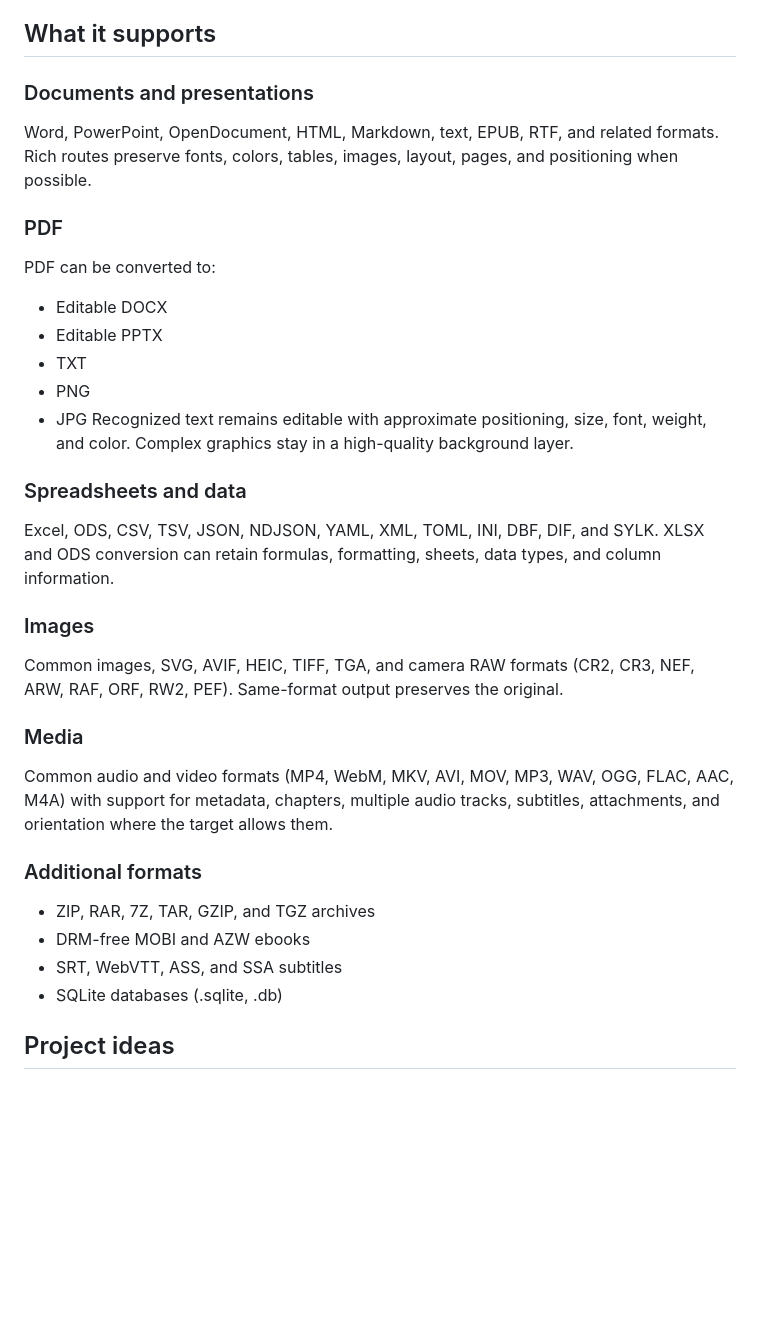
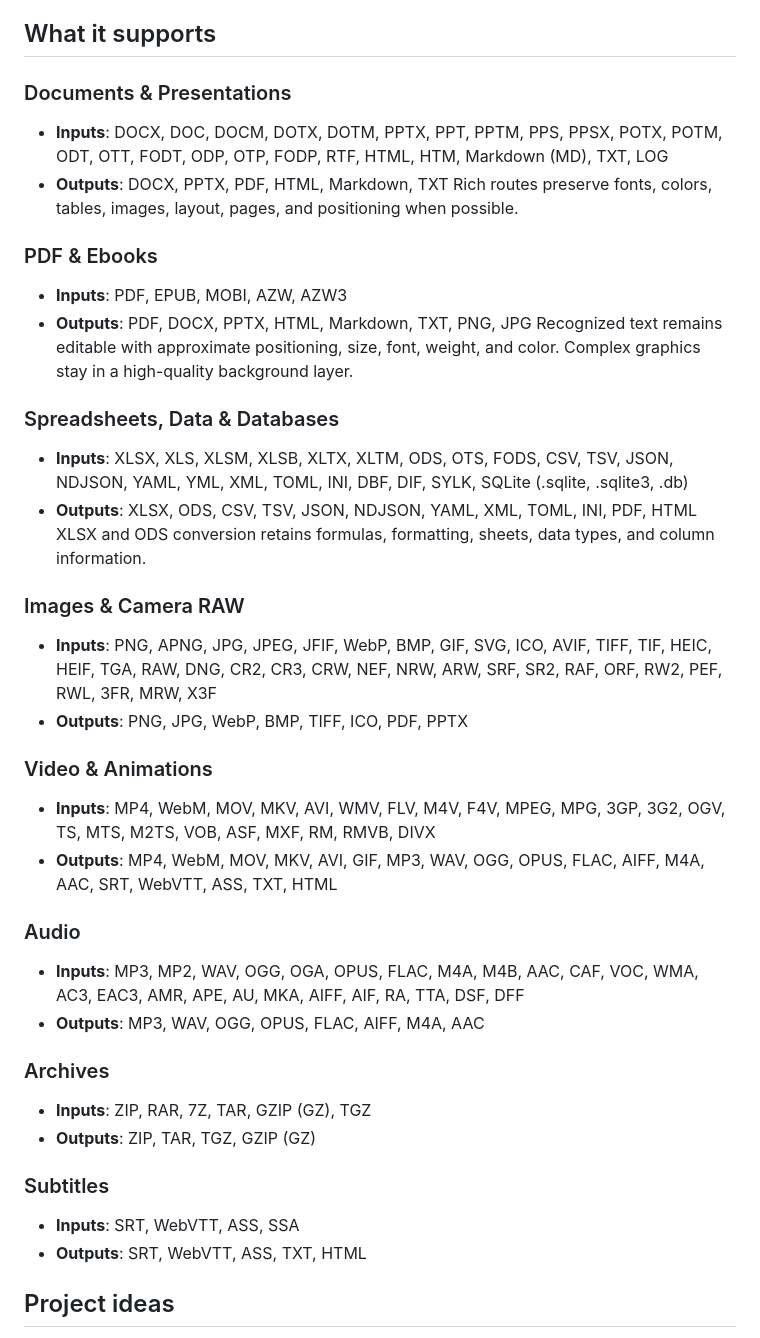
Before and after one commit to mohit2006n/mo, a Markdown page: notes.md, the part around the change. Drawn GitHub-style; blank space fills up the shorter version.

Commit message:
Update Supported Formats section in notes.md

```diff
--- a/notes.md
+++ b/notes.md
@@ -27,42 +27,40 @@ Its goals are:
 
 ## What it supports
 
-### Documents and presentations
-
-Word, PowerPoint, OpenDocument, HTML, Markdown, text, EPUB, RTF, and related formats.
+### Documents & Presentations
+- **Inputs**: DOCX, DOC, DOCM, DOTX, DOTM, PPTX, PPT, PPTM, PPS, PPSX, POTX, POTM, ODT, OTT, FODT, ODP, OTP, FODP, RTF, HTML, HTM, Markdown (MD), TXT, LOG
+- **Outputs**: DOCX, PPTX, PDF, HTML, Markdown, TXT
 Rich routes preserve fonts, colors, tables, images, layout, pages, and positioning when possible.
 
-### PDF
+### PDF & Ebooks
+- **Inputs**: PDF, EPUB, MOBI, AZW, AZW3
+- **Outputs**: PDF, DOCX, PPTX, HTML, Markdown, TXT, PNG, JPG
+Recognized text remains editable with approximate positioning, size, font, weight, and color. Complex graphics stay in a high-quality background layer.
 
-PDF can be converted to:
+### Spreadsheets, Data & Databases
+- **Inputs**: XLSX, XLS, XLSM, XLSB, XLTX, XLTM, ODS, OTS, FODS, CSV, TSV, JSON, NDJSON, YAML, YML, XML, TOML, INI, DBF, DIF, SYLK, SQLite (.sqlite, .sqlite3, .db)
+- **Outputs**: XLSX, ODS, CSV, TSV, JSON, NDJSON, YAML, XML, TOML, INI, PDF, HTML
+XLSX and ODS conversion retains formulas, formatting, sheets, data types, and column information.
 
-- Editable DOCX
-- Editable PPTX
-- TXT
-- PNG
-- JPG
-  Recognized text remains editable with approximate positioning, size, font, weight, and color. Complex graphics stay in a high-quality background layer.
+### Images & Camera RAW
+- **Inputs**: PNG, APNG, JPG, JPEG, JFIF, WebP, BMP, GIF, SVG, ICO, AVIF, TIFF, TIF, HEIC, HEIF, TGA, RAW, DNG, CR2, CR3, CRW, NEF, NRW, ARW, SRF, SR2, RAF, ORF, RW2, PEF, RWL, 3FR, MRW, X3F
+- **Outputs**: PNG, JPG, WebP, BMP, TIFF, ICO, PDF, PPTX
 
-### Spreadsheets and data
+### Video & Animations
+- **Inputs**: MP4, WebM, MOV, MKV, AVI, WMV, FLV, M4V, F4V, MPEG, MPG, 3GP, 3G2, OGV, TS, MTS, M2TS, VOB, ASF, MXF, RM, RMVB, DIVX
+- **Outputs**: MP4, WebM, MOV, MKV, AVI, GIF, MP3, WAV, OGG, OPUS, FLAC, AIFF, M4A, AAC, SRT, WebVTT, ASS, TXT, HTML
 
-Excel, ODS, CSV, TSV, JSON, NDJSON, YAML, XML, TOML, INI, DBF, DIF, and SYLK.
-XLSX and ODS conversion can retain formulas, formatting, sheets, data types, and column information.
+### Audio
+- **Inputs**: MP3, MP2, WAV, OGG, OGA, OPUS, FLAC, M4A, M4B, AAC, CAF, VOC, WMA, AC3, EAC3, AMR, APE, AU, MKA, AIFF, AIF, RA, TTA, DSF, DFF
+- **Outputs**: MP3, WAV, OGG, OPUS, FLAC, AIFF, M4A, AAC
 
-### Images
+### Archives
+- **Inputs**: ZIP, RAR, 7Z, TAR, GZIP (GZ), TGZ
+- **Outputs**: ZIP, TAR, TGZ, GZIP (GZ)
 
-Common images, SVG, AVIF, HEIC, TIFF, TGA, and camera RAW formats (CR2, CR3, NEF, ARW, RAF, ORF, RW2, PEF).
-Same-format output preserves the original.
-
-### Media
-
-Common audio and video formats (MP4, WebM, MKV, AVI, MOV, MP3, WAV, OGG, FLAC, AAC, M4A) with support for metadata, chapters, multiple audio tracks, subtitles, attachments, and orientation where the target allows them.
-
-### Additional formats
-
-- ZIP, RAR, 7Z, TAR, GZIP, and TGZ archives
-- DRM-free MOBI and AZW ebooks
-- SRT, WebVTT, ASS, and SSA subtitles
-- SQLite databases (.sqlite, .db)
+### Subtitles
+- **Inputs**: SRT, WebVTT, ASS, SSA
+- **Outputs**: SRT, WebVTT, ASS, TXT, HTML
 
 ## Project ideas
 
```
